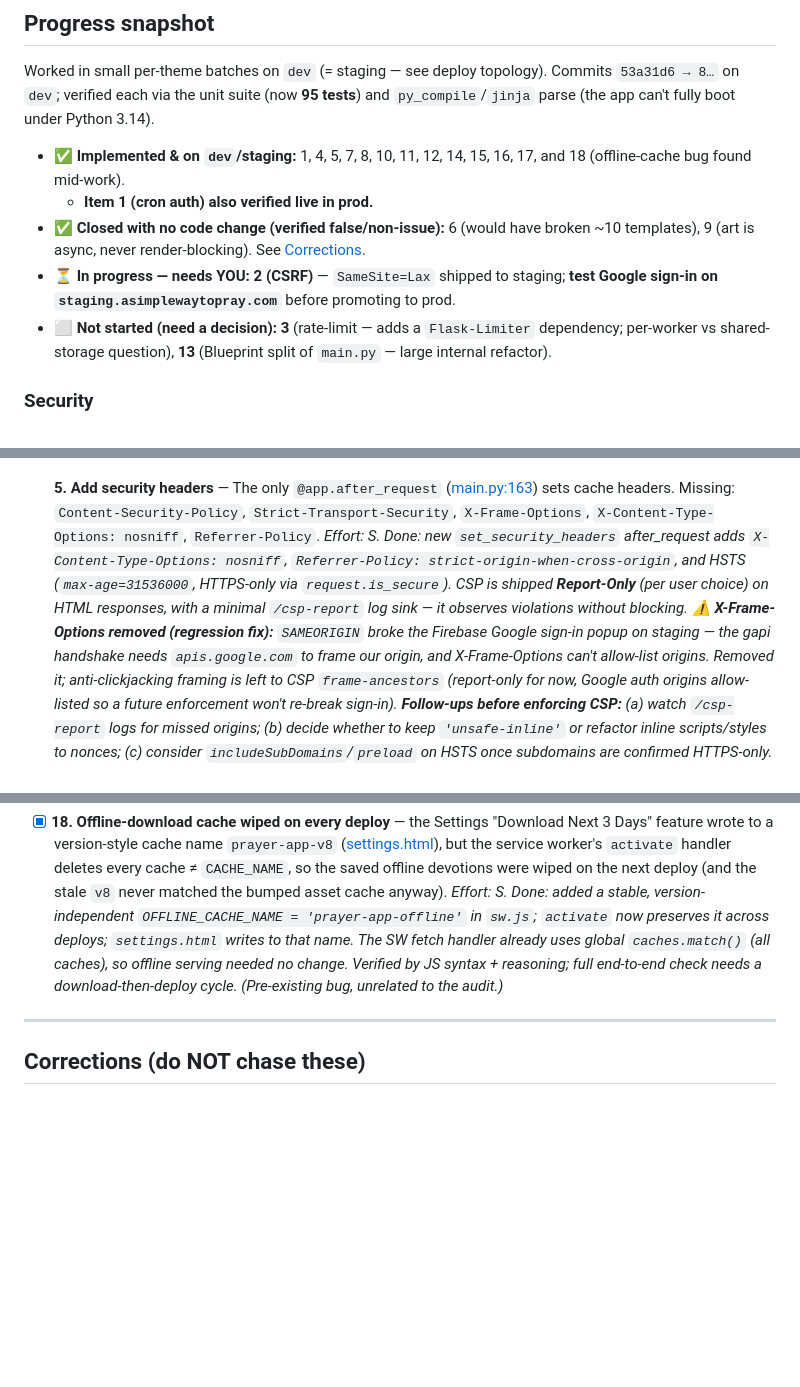
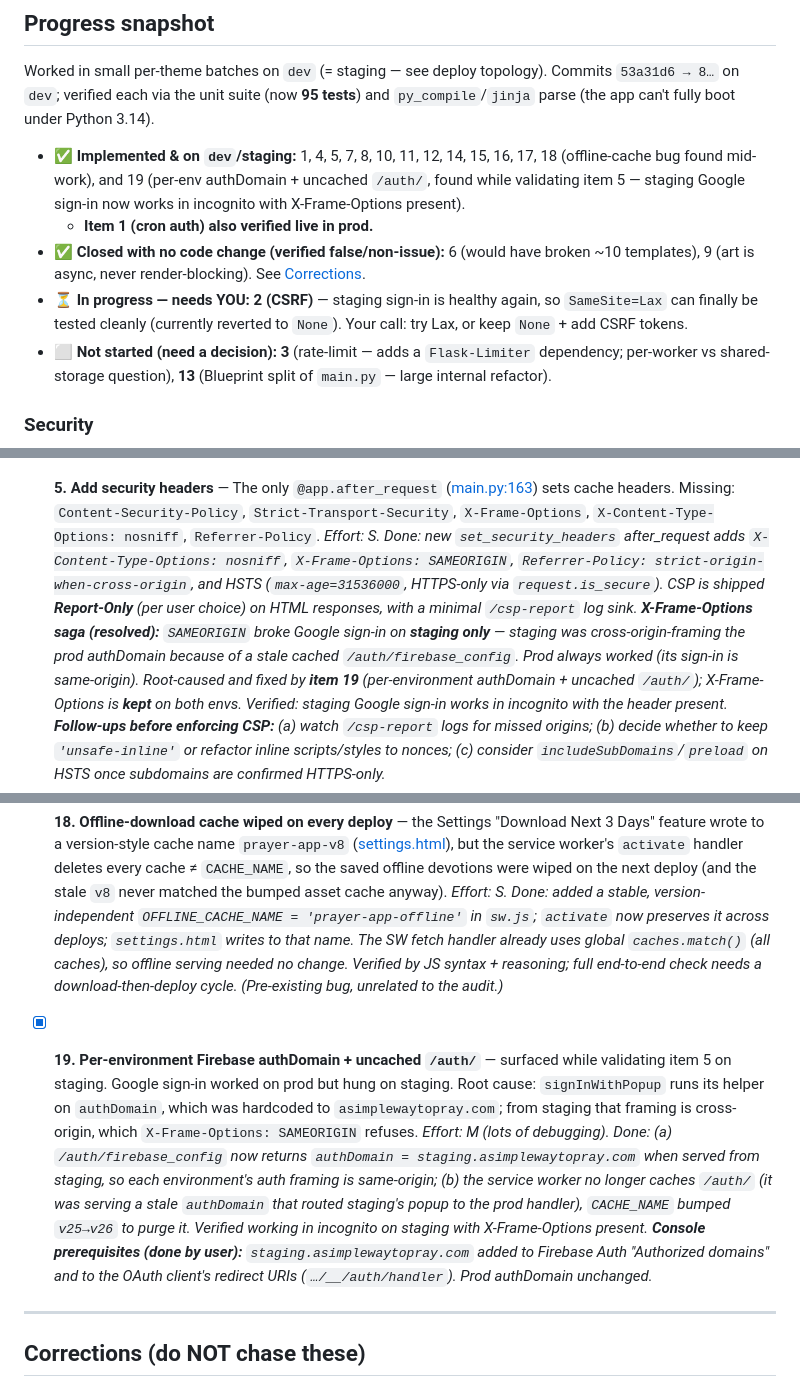
Before and after one commit to brandonadamprice/LCMS_Prayer_App, a Markdown page: Fable_audit.md, 3 parts joined by grey strips. Rendered like a GitHub page; blank space fills up the shorter version.

Commit message:
docs: record X-Frame-Options resolution + staging-auth fix (item 19)
Staging Google sign-in works again (incognito, with X-Frame-Options present).
Updated Fable_audit.md: item 5 corrected (X-Frame-Options is KEPT, not removed --
the staging break was a stale-config cross-origin redirect, not the header),
added item 19 (per-environment authDomain + uncached /auth/), and refreshed the
progress snapshot.

Co-Authored-By: Claude Opus 4.8 <noreply@anthropic.com>

```diff
--- a/Fable_audit.md
+++ b/Fable_audit.md
@@ -35,13 +35,16 @@ Commits `53a31d6 → 8…` on `dev`; verified each via the unit suite (now **95
 and `py_compile`/`jinja` parse (the app can't fully boot under Python 3.14).
 
 - **✅ Implemented & on `dev`/staging:** 1, 4, 5, 7, 8, 10, 11, 12, 14, 15, 16, 17,
-  and 18 (offline-cache bug found mid-work).
+  18 (offline-cache bug found mid-work), and 19 (per-env authDomain + uncached
+  `/auth/`, found while validating item 5 — staging Google sign-in now works in
+  incognito with X-Frame-Options present).
   - **Item 1 (cron auth) also verified live in prod.**
 - **✅ Closed with no code change (verified false/non-issue):** 6 (would have broken
   ~10 templates), 9 (art is async, never render-blocking). See
   [Corrections](#corrections-do-not-chase-these).
-- **⏳ In progress — needs YOU:** **2 (CSRF)** — `SameSite=Lax` shipped to staging;
-  **test Google sign-in on `staging.asimplewaytopray.com`** before promoting to prod.
+- **⏳ In progress — needs YOU:** **2 (CSRF)** — staging sign-in is healthy again, so
+  `SameSite=Lax` can finally be tested cleanly (currently reverted to `None`). Your
+  call: try Lax, or keep `None` + add CSRF tokens.
 - **⬜ Not started (need a decision):** **3** (rate-limit — adds a `Flask-Limiter`
   dependency; per-worker vs shared-storage question), **13** (Blueprint split of
   `main.py` — large internal refactor).
@@ -120,16 +123,16 @@ and `py_compile`/`jinja` parse (the app can't fully boot under Python 3.14).
       `Content-Security-Policy`, `Strict-Transport-Security`, `X-Frame-Options`,
       `X-Content-Type-Options: nosniff`, `Referrer-Policy`. _Effort: S._
       _Done: new `set_security_headers` after_request adds `X-Content-Type-Options:
-      nosniff`, `Referrer-Policy: strict-origin-when-cross-origin`, and HSTS
-      (`max-age=31536000`, HTTPS-only via `request.is_secure`). CSP is shipped
-      **Report-Only** (per user choice) on HTML responses, with a minimal
-      `/csp-report` log sink — it observes violations without blocking._
-      _**⚠️ X-Frame-Options removed (regression fix):** `SAMEORIGIN` broke the
-      Firebase Google sign-in popup on staging — the gapi handshake needs
-      `apis.google.com` to frame our origin, and X-Frame-Options can't allow-list
-      origins. Removed it; anti-clickjacking framing is left to CSP `frame-ancestors`
-      (report-only for now, Google auth origins allow-listed so a future enforcement
-      won't re-break sign-in)._
+      nosniff`, `X-Frame-Options: SAMEORIGIN`, `Referrer-Policy:
+      strict-origin-when-cross-origin`, and HSTS (`max-age=31536000`, HTTPS-only via
+      `request.is_secure`). CSP is shipped **Report-Only** (per user choice) on HTML
+      responses, with a minimal `/csp-report` log sink._
+      _**X-Frame-Options saga (resolved):** `SAMEORIGIN` broke Google sign-in on
+      **staging only** — staging was cross-origin-framing the prod authDomain because
+      of a stale cached `/auth/firebase_config`. Prod always worked (its sign-in is
+      same-origin). Root-caused and fixed by **item 19** (per-environment authDomain +
+      uncached `/auth/`); X-Frame-Options is **kept** on both envs. Verified: staging
+      Google sign-in works in incognito with the header present._
       _**Follow-ups before enforcing CSP:** (a) watch `/csp-report` logs for missed
       origins; (b) decide whether to keep `'unsafe-inline'` or refactor inline
       scripts/styles to nonces; (c) consider `includeSubDomains`/`preload` on HSTS
@@ -260,6 +263,22 @@ and `py_compile`/`jinja` parse (the app can't fully boot under Python 3.14).
       JS syntax + reasoning; full end-to-end check needs a download-then-deploy cycle.
       (Pre-existing bug, unrelated to the audit.)_
 
+- [x] **19. Per-environment Firebase authDomain + uncached `/auth/`** — surfaced
+      while validating item 5 on staging. Google sign-in worked on prod but hung on
+      staging. Root cause: `signInWithPopup` runs its helper on `authDomain`, which
+      was hardcoded to `asimplewaytopray.com`; from staging that framing is
+      cross-origin, which `X-Frame-Options: SAMEORIGIN` refuses. _Effort: M (lots of
+      debugging)._
+      _Done: (a) `/auth/firebase_config` now returns `authDomain =
+      staging.asimplewaytopray.com` when served from staging, so each environment's
+      auth framing is same-origin; (b) the service worker no longer caches `/auth/`
+      (it was serving a stale `authDomain` that routed staging's popup to the prod
+      handler), `CACHE_NAME` bumped `v25→v26` to purge it. Verified working in
+      incognito on staging with X-Frame-Options present._
+      _**Console prerequisites (done by user):** `staging.asimplewaytopray.com` added
+      to Firebase Auth "Authorized domains" and to the OAuth client's redirect URIs
+      (`…/__/auth/handler`). Prod authDomain unchanged._
+
 ---
 
 ## Corrections (do NOT chase these)
```
